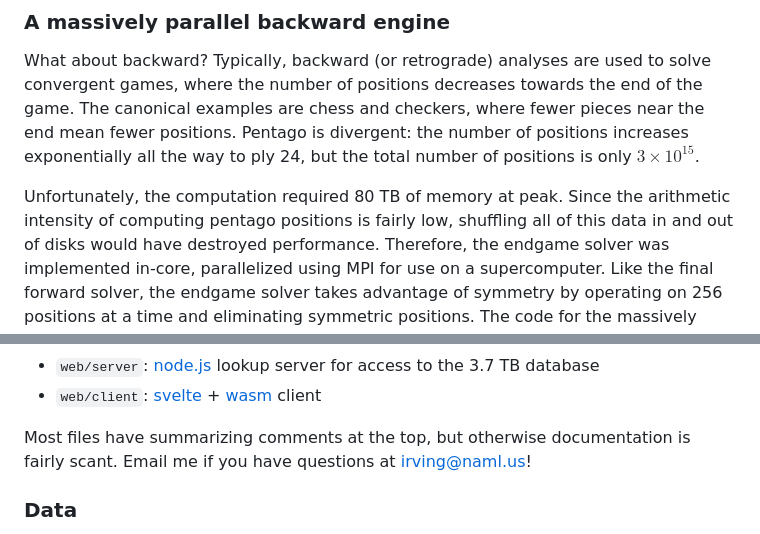
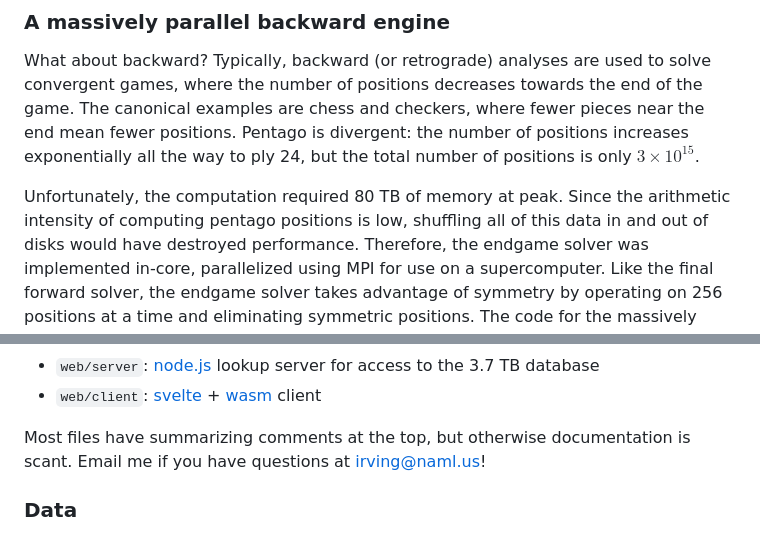
Before and after one commit to girving/pentago, a Markdown page: README.md, 2 parts joined by grey strips. Drawn GitHub-style.

Commit message:
Remove unnecessary 'fairly' qualifiers from README

```diff
--- a/README.md
+++ b/README.md
@@ -121,7 +121,7 @@ fewer positions.  Pentago is divergent: the number of positions increases expone
 all the way to ply 24, but the total number of positions is only $3 \times 10^{15}$.
 
 Unfortunately, the computation required 80 TB of memory at peak.  Since the arithmetic
-intensity of computing pentago positions is fairly low, shuffling all of this data in
+intensity of computing pentago positions is low, shuffling all of this data in
 and out of disks would have destroyed performance.  Therefore, the endgame solver was
 implemented in-core, parallelized using MPI for use on a supercomputer.
 Like the final forward solver, the endgame solver takes advantage of symmetry
@@ -176,7 +176,7 @@ The code is organized into the following directories:
 * `web/server`: <a href="https://nodejs.org">node.js</a> lookup server for access to the 3.7 TB database
 * `web/client`: <a href="https://svelte.dev">svelte</a> + <a href="https://webassembly.org">wasm</a> client
 
-Most files have summarizing comments at the top, but otherwise documentation is fairly scant.
+Most files have summarizing comments at the top, but otherwise documentation is scant.
 Email me if you have questions at <irving@naml.us>!
 
 ### Data
```
